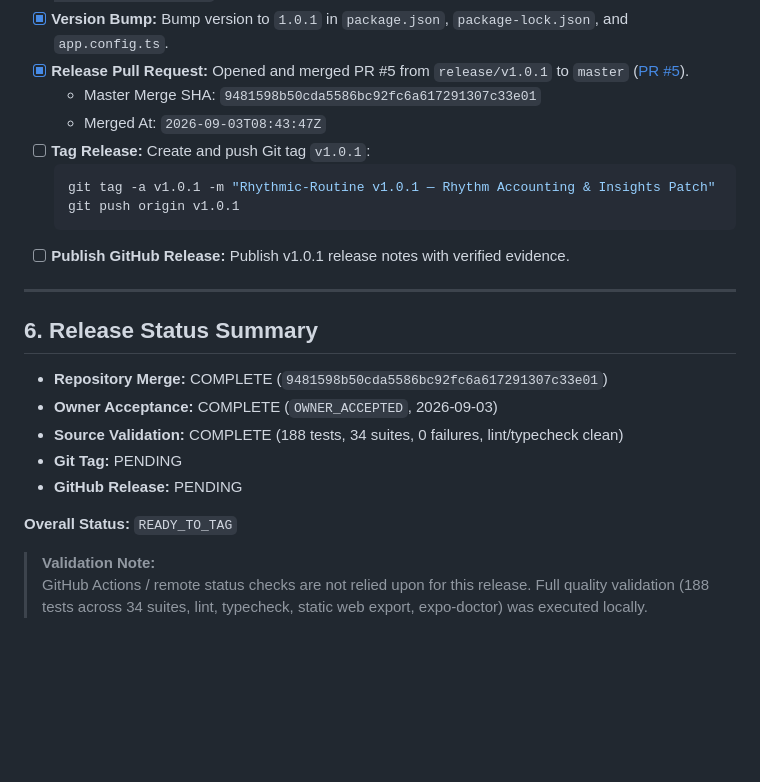
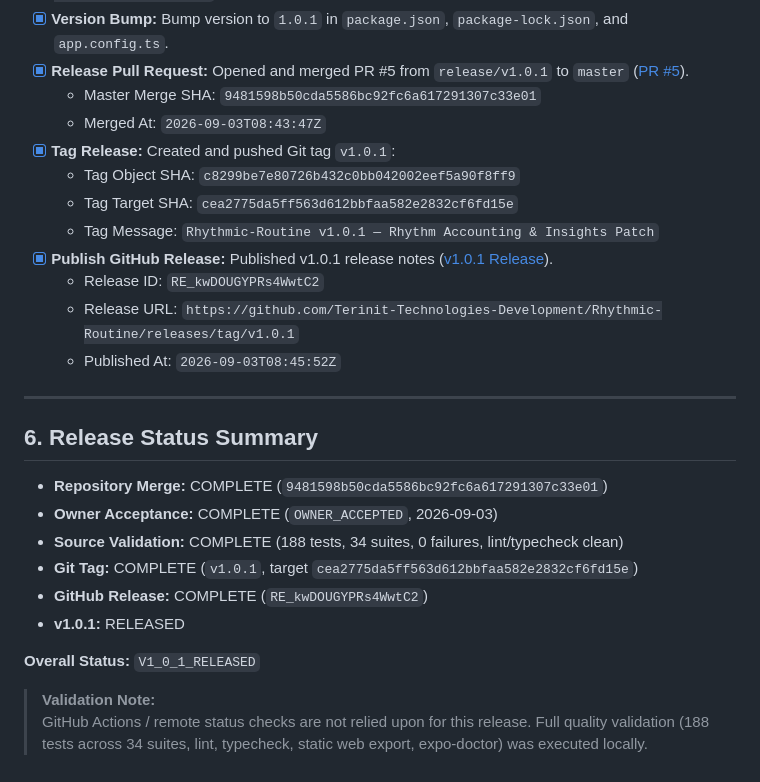
Before and after one commit to Terinit-Technologies-Development/Rhythmic-Routine, a Markdown page: docs/releases/V1.0.1_RELEASE_CHECKLIST.md, the part around the change. GitHub-like rendering; blank space fills up the shorter version.

Commit message:
docs(release): record final v1.0.1 tag and release publication

````diff
--- a/docs/releases/V1.0.1_RELEASE_CHECKLIST.md
+++ b/docs/releases/V1.0.1_RELEASE_CHECKLIST.md
@@ -87,12 +87,14 @@ The following gates are being executed as part of the v1.0.1 release sequence:
 - [x] **Release Pull Request:** Opened and merged PR #5 from `release/v1.0.1` to `master` ([PR #5](https://github.com/Terinit-Technologies-Development/Rhythmic-Routine/pull/5)).
   - Master Merge SHA: `9481598b50cda5586bc92fc6a617291307c33e01`
   - Merged At: `2026-09-03T08:43:47Z`
-- [ ] **Tag Release:** Create and push Git tag `v1.0.1`:
-  ```bash
-  git tag -a v1.0.1 -m "Rhythmic-Routine v1.0.1 — Rhythm Accounting & Insights Patch"
-  git push origin v1.0.1
-  ```
-- [ ] **Publish GitHub Release:** Publish v1.0.1 release notes with verified evidence.
+- [x] **Tag Release:** Created and pushed Git tag `v1.0.1`:
+  - Tag Object SHA: `c8299be7e80726b432c0bb042002eef5a90f8ff9`
+  - Tag Target SHA: `cea2775da5ff563d612bbfaa582e2832cf6fd15e`
+  - Tag Message: `Rhythmic-Routine v1.0.1 — Rhythm Accounting & Insights Patch`
+- [x] **Publish GitHub Release:** Published v1.0.1 release notes ([v1.0.1 Release](https://github.com/Terinit-Technologies-Development/Rhythmic-Routine/releases/tag/v1.0.1)).
+  - Release ID: `RE_kwDOUGYPRs4WwtC2`
+  - Release URL: `https://github.com/Terinit-Technologies-Development/Rhythmic-Routine/releases/tag/v1.0.1`
+  - Published At: `2026-09-03T08:45:52Z`
 
 ---
 
@@ -101,10 +103,11 @@ The following gates are being executed as part of the v1.0.1 release sequence:
 - **Repository Merge:** COMPLETE (`9481598b50cda5586bc92fc6a617291307c33e01`)
 - **Owner Acceptance:** COMPLETE (`OWNER_ACCEPTED`, 2026-09-03)
 - **Source Validation:** COMPLETE (188 tests, 34 suites, 0 failures, lint/typecheck clean)
-- **Git Tag:** PENDING
-- **GitHub Release:** PENDING
+- **Git Tag:** COMPLETE (`v1.0.1`, target `cea2775da5ff563d612bbfaa582e2832cf6fd15e`)
+- **GitHub Release:** COMPLETE (`RE_kwDOUGYPRs4WwtC2`)
+- **v1.0.1:** RELEASED
 
-**Overall Status:** `READY_TO_TAG`
+**Overall Status:** `V1_0_1_RELEASED`
 
 > **Validation Note:**
 > GitHub Actions / remote status checks are not relied upon for this release. Full quality validation (188 tests across 34 suites, lint, typecheck, static web export, expo-doctor) was executed locally.
````
Also changed, not shown: docs/releases/GITHUB_RELEASE_v1.0.1.md (added, +46 -0 lines).
